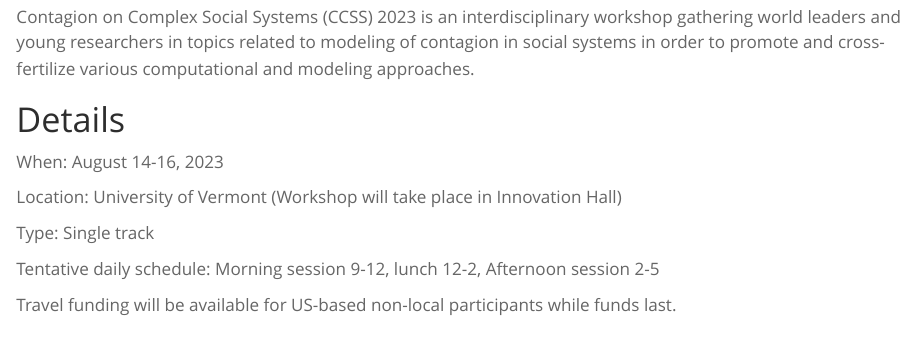
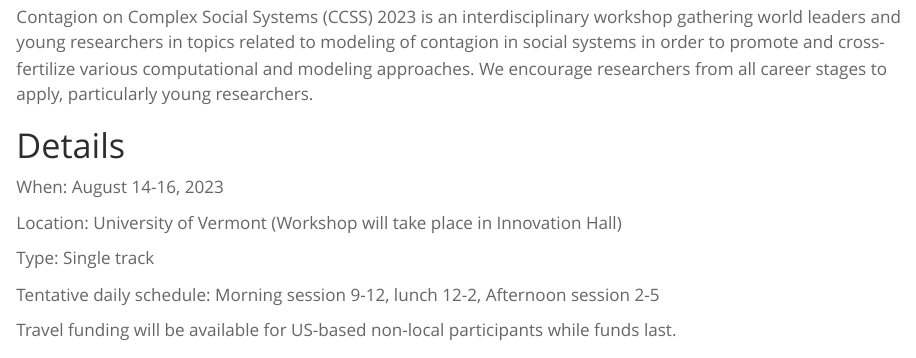
Before and after one commit to ccss-conference/ccss-conference.github.io, a Quarto document (index.qmd): the page in a window 1100 px wide, from 540 px down. Rendered offline with R 4.5, knitr and Pandoc in place of Quarto, with nearby package versions.

Commit message:
Update index.qmd

```diff
--- a/index.qmd
+++ b/index.qmd
@@ -5,7 +5,7 @@
 
 ![](/assets/images/uvm.jpeg){fig-align=center width=75%}
 
-Contagion on Complex Social Systems (CCSS) 2023 is an interdisciplinary workshop gathering world leaders and young researchers in topics related to modeling of contagion in social systems in order to promote and cross-fertilize various computational and modeling approaches.
+Contagion on Complex Social Systems (CCSS) 2023 is an interdisciplinary workshop gathering world leaders and young researchers in topics related to modeling of contagion in social systems in order to promote and cross-fertilize various computational and modeling approaches. We encourage researchers from all career stages to apply, particularly young researchers.
 
 # Details
 When: August 14-16, 2023
```
